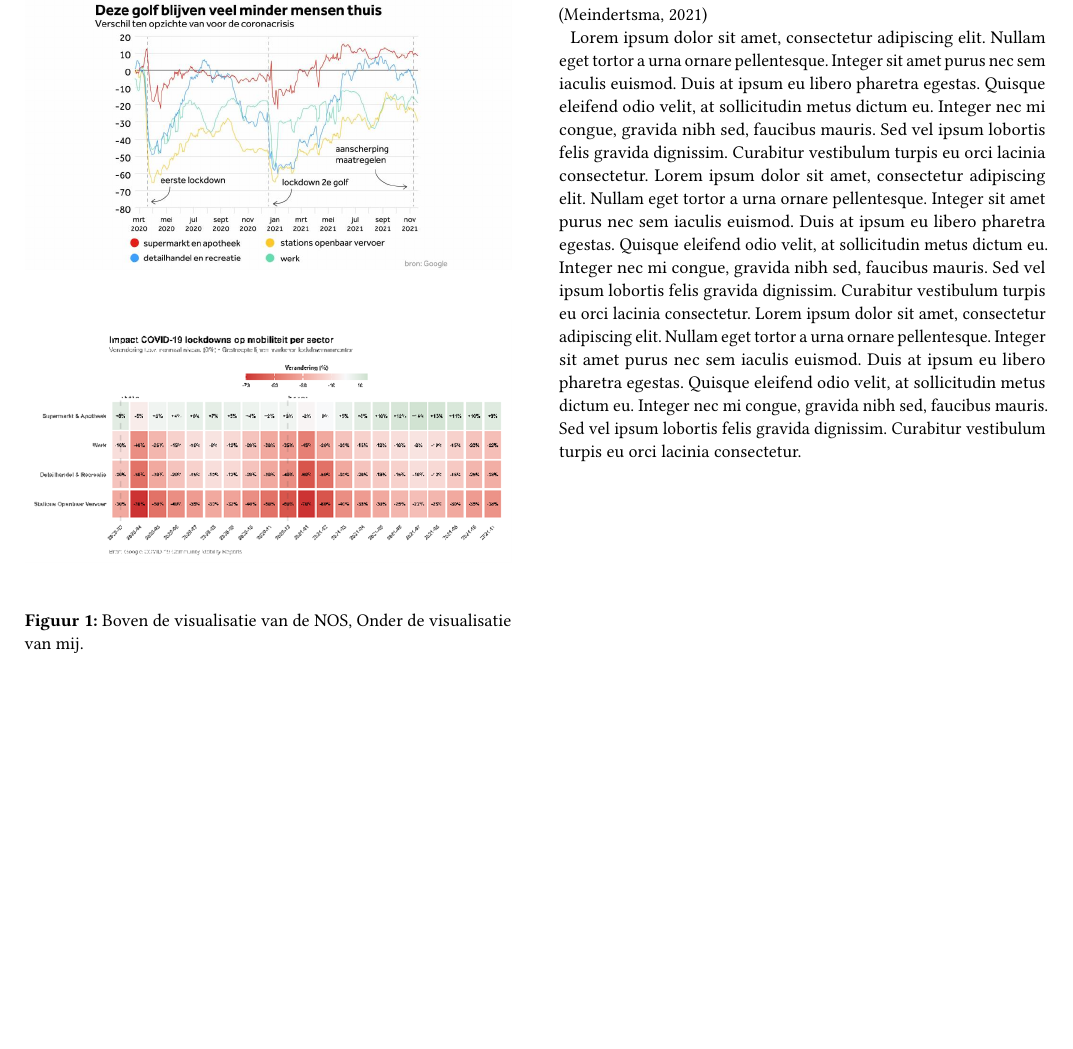
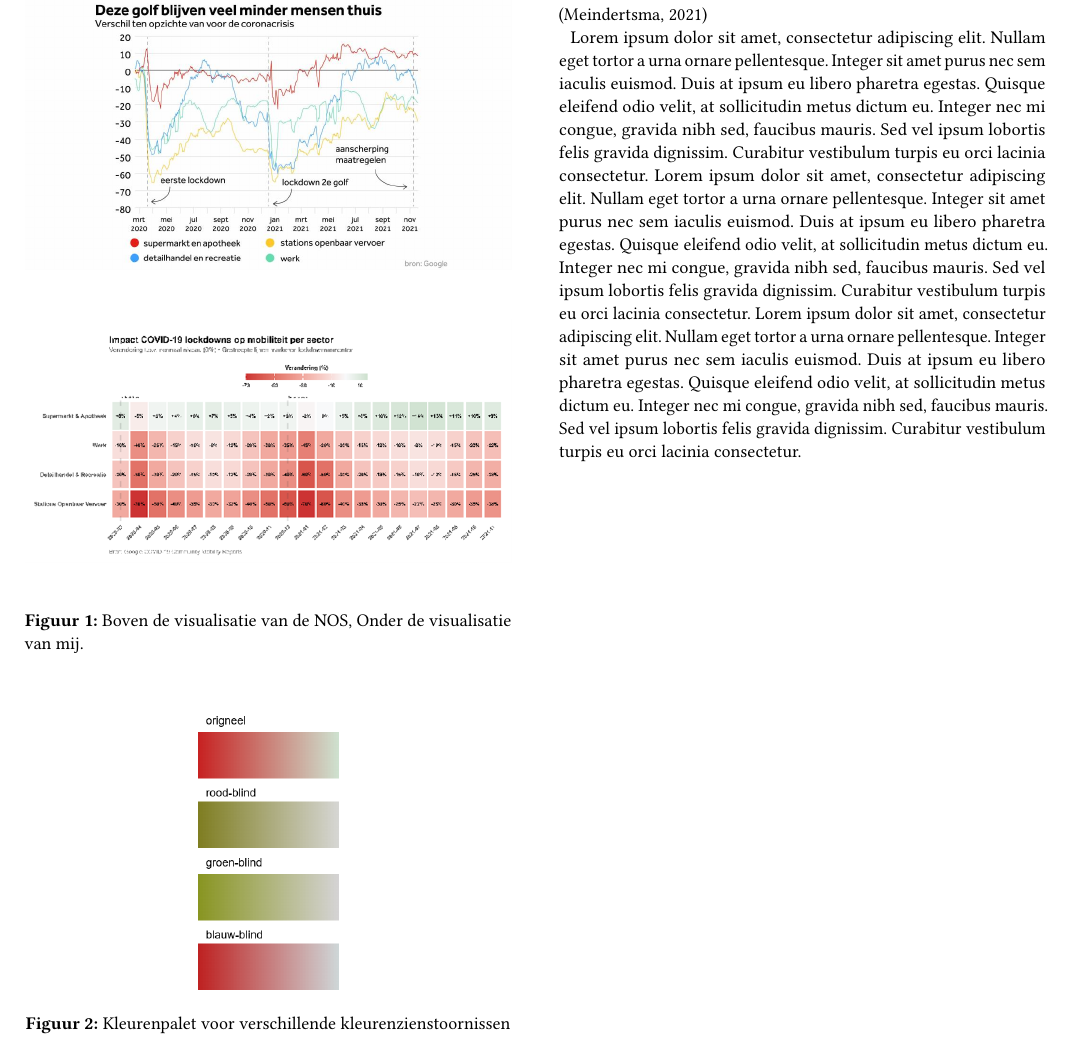
Before and after one commit to MattterSteege/latex-projecten, a LaTeX paper (src/main.tex): part of page 2 of 7, cut so that both start at the same text, the shorter picture padded with empty space. The pictures show the PDF file out/main.pdf that the author committed with the source.

Commit message:
Add color palette figure for color vision deficiencies in main.tex

```diff
--- a/src/main.tex
+++ b/src/main.tex
@@ -55,6 +55,13 @@
 
         \caption{Boven de visualisatie van de NOS, Onder de visualisatie van mij.}
         \label{fig:info-uitwisseling-1}
+    \end{figure}
+
+    \begin{figure}[H]
+        \centering
+        \includegraphics[height=5cm]{images/colorpallete1_colorblind}
+        \caption{Kleurenpalet voor verschillende kleurenzienstoornissen}
+        \label{fig:colorpallete1_colorblind}
     \end{figure}
 
     \newpage
```
Also changed, not shown: out/main.pdf, src/images/colorpallete1.png (added), src/images/colorpallete1_colorblind.png (added), src/images/colorpallete2.png (added), src/images/colorpallete3.png (added), src/images/colorpallete4.png (added), src/images/colorpallete5.png (added).
